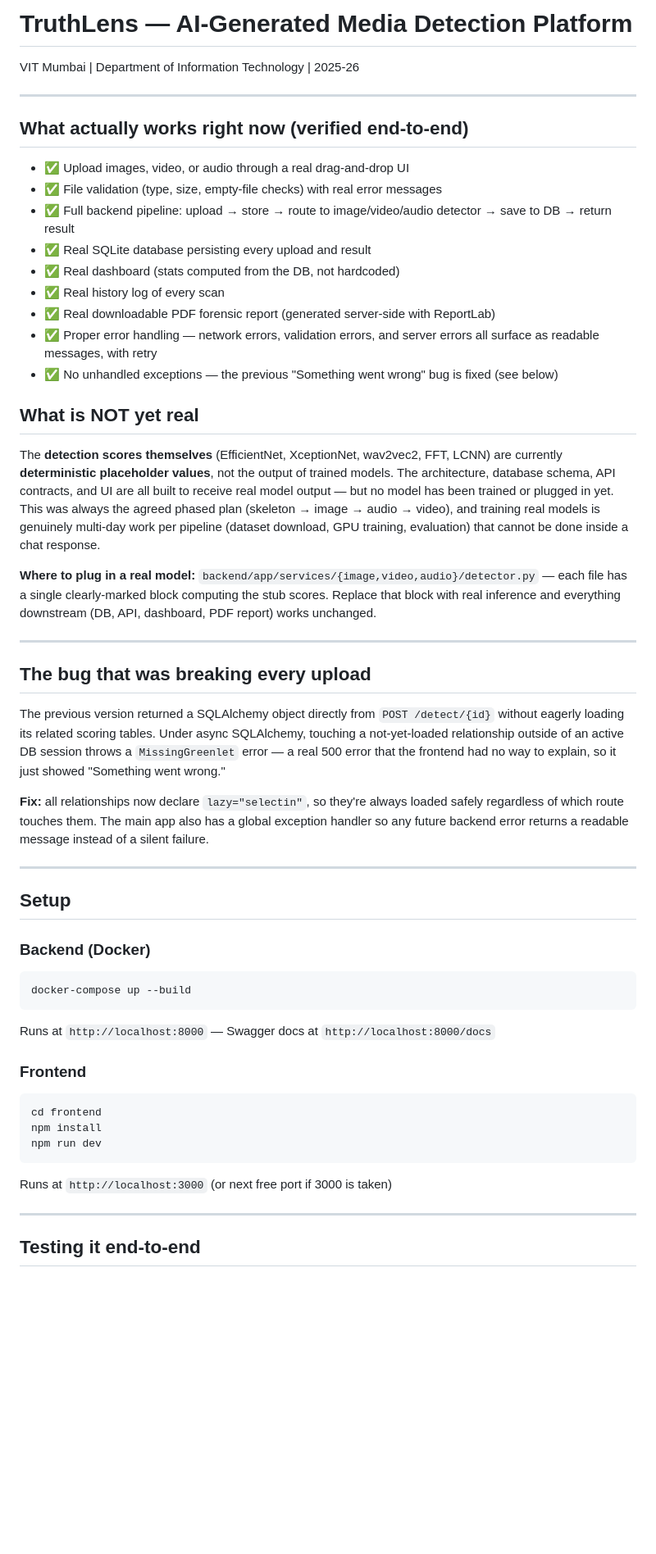
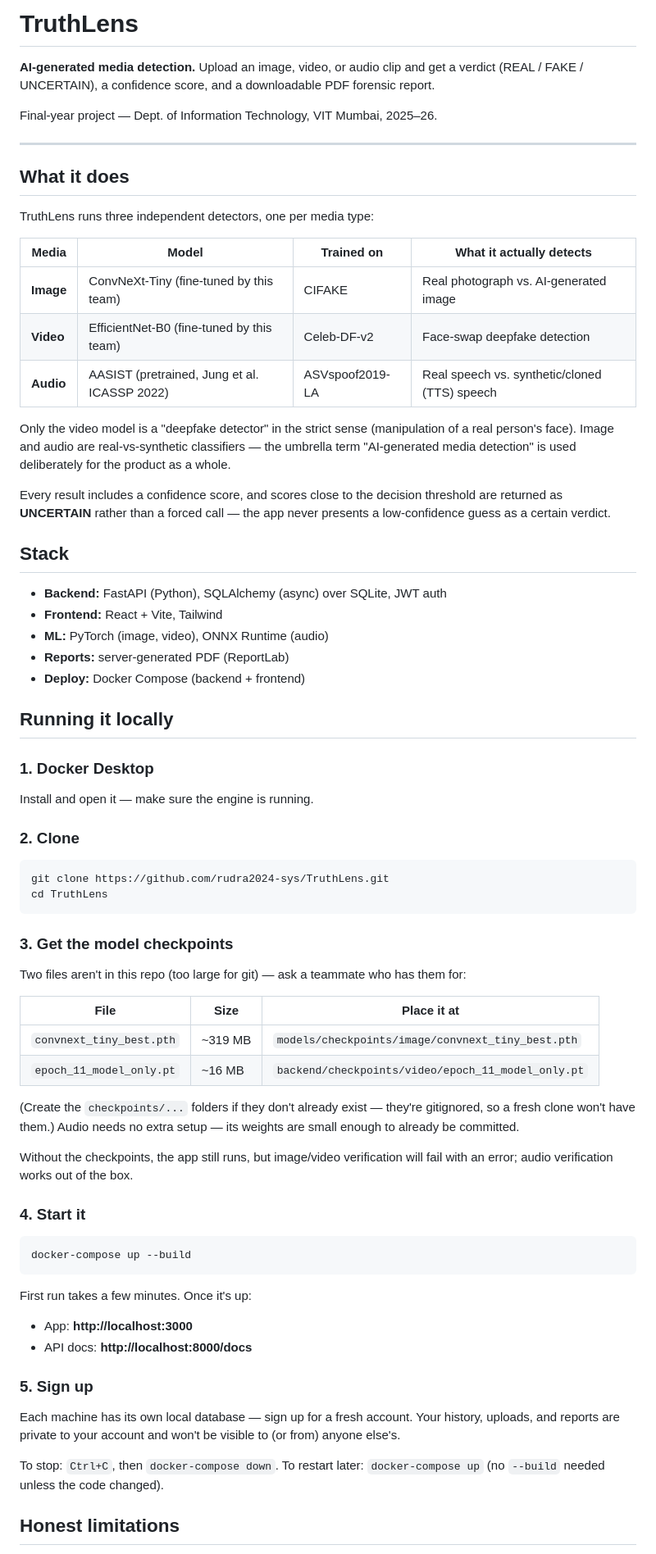
Before and after one commit to rudra2024-sys/TruthLens, a Markdown page: README.md, the part around one of its changes. Shown at 82% size. GitHub-like rendering; blank space fills up the shorter version.

Commit message:
docs: rewrite README to match the actual deployed system
The previous README described an early skeleton phase (placeholder
detection scores, wrong model names). Replaces it with an accurate
description of the real trained models, setup steps including the
gitignored checkpoint files, and honest known limitations.

Co-Authored-By: Claude Sonnet 5 <noreply@anthropic.com>
Claude-Session: https://claude.ai/code/session_016PnrMbpBCMTJpzLyFurJJG

````diff
--- a/README.md
+++ b/README.md
@@ -1,66 +1,78 @@
-# TruthLens — AI-Generated Media Detection Platform
+# TruthLens
 
-VIT Mumbai | Department of Information Technology | 2025-26
+**AI-generated media detection.** Upload an image, video, or audio clip and get a verdict
+(REAL / FAKE / UNCERTAIN), a confidence score, and a downloadable PDF forensic report.
+
+Final-year project — Dept. of Information Technology, VIT Mumbai, 2025–26.
 
 ---
 
-## What actually works right now (verified end-to-end)
+## What it does
 
-- ✅ Upload images, video, or audio through a real drag-and-drop UI
-- ✅ File validation (type, size, empty-file checks) with real error messages
-- ✅ Full backend pipeline: upload → store → route to image/video/audio detector → save to DB → return result
-- ✅ Real SQLite database persisting every upload and result
-- ✅ Real dashboard (stats computed from the DB, not hardcoded)
-- ✅ Real history log of every scan
-- ✅ Real downloadable PDF forensic report (generated server-side with ReportLab)
-- ✅ Proper error handling — network errors, validation errors, and server errors all surface as readable messages, with retry
-- ✅ No unhandled exceptions — the previous "Something went wrong" bug is fixed (see below)
+TruthLens runs three independent detectors, one per media type:
 
-## What is NOT yet real
+| Media | Model | Trained on | What it actually detects |
+|---|---|---|---|
+| **Image** | ConvNeXt-Tiny (fine-tuned by this team) | CIFAKE | Real photograph vs. AI-generated image |
+| **Video** | EfficientNet-B0 (fine-tuned by this team) | Celeb-DF-v2 | Face-swap deepfake detection |
+| **Audio** | AASIST (pretrained, Jung et al. ICASSP 2022) | ASVspoof2019-LA | Real speech vs. synthetic/cloned (TTS) speech |
 
-The **detection scores themselves** (EfficientNet, XceptionNet, wav2vec2, FFT, LCNN) are currently
-**deterministic placeholder values**, not the output of trained models. The architecture, database
-schema, API contracts, and UI are all built to receive real model output — but no model has been
-trained or plugged in yet. This was always the agreed phased plan (skeleton → image → audio → video),
-and training real models is genuinely multi-day work per pipeline (dataset download, GPU training,
-evaluation) that cannot be done inside a chat response.
+Only the video model is a "deepfake detector" in the strict sense (manipulation of a real
+person's face). Image and audio are real-vs-synthetic classifiers — the umbrella term
+"AI-generated media detection" is used deliberately for the product as a whole.
 
-**Where to plug in a real model:** `backend/app/services/{image,video,audio}/detector.py` — each file
-has a single clearly-marked block computing the stub scores. Replace that block with real inference
-and everything downstream (DB, API, dashboard, PDF report) works unchanged.
+Every result includes a confidence score, and scores close to the decision threshold are
+returned as **UNCERTAIN** rather than a forced call — the app never presents a low-confidence
+guess as a certain verdict.
 
----
+## Stack
 
-## The bug that was breaking every upload
+- **Backend:** FastAPI (Python), SQLAlchemy (async) over SQLite, JWT auth
+- **Frontend:** React + Vite, Tailwind
+- **ML:** PyTorch (image, video), ONNX Runtime (audio)
+- **Reports:** server-generated PDF (ReportLab)
+- **Deploy:** Docker Compose (backend + frontend)
 
-The previous version returned a SQLAlchemy object directly from `POST /detect/{id}` without eagerly
-loading its related scoring tables. Under async SQLAlchemy, touching a not-yet-loaded relationship
-outside of an active DB session throws a `MissingGreenlet` error — a real 500 error that the frontend
-had no way to explain, so it just showed "Something went wrong."
+## Running it locally
 
-**Fix:** all relationships now declare `lazy="selectin"`, so they're always loaded safely regardless
-of which route touches them. The main app also has a global exception handler so any future backend
-error returns a readable message instead of a silent failure.
+### 1. Docker Desktop
+Install and open it — make sure the engine is running.
 
----
+### 2. Clone
+```bash
+git clone https://github.com/rudra2024-sys/TruthLens.git
+cd TruthLens
+```
 
-## Setup
+### 3. Get the model checkpoints
+Two files aren't in this repo (too large for git) — ask a teammate who has them for:
 
-### Backend (Docker)
+| File | Size | Place it at |
+|---|---|---|
+| `convnext_tiny_best.pth` | ~319 MB | `models/checkpoints/image/convnext_tiny_best.pth` |
+| `epoch_11_model_only.pt` | ~16 MB | `backend/checkpoints/video/epoch_11_model_only.pt` |
+
+(Create the `checkpoints/...` folders if they don't already exist — they're gitignored, so a
+fresh clone won't have them.) Audio needs no extra setup — its weights are small enough to
+already be committed.
+
+Without the checkpoints, the app still runs, but image/video verification will fail with an
+error; audio verification works out of the box.
+
+### 4. Start it
 ```bash
 docker-compose up --build
 ```
-Runs at `http://localhost:8000` — Swagger docs at `http://localhost:8000/docs`
+First run takes a few minutes. Once it's up:
+- App: **http://localhost:3000**
+- API docs: **http://localhost:8000/docs**
 
-### Frontend
-```bash
-cd frontend
-npm install
-npm run dev
-```
-Runs at `http://localhost:3000` (or next free port if 3000 is taken)
+### 5. Sign up
+Each machine has its own local database — sign up for a fresh account. Your history, uploads,
+and reports are private to your account and won't be visible to (or from) anyone else's.
 
----
+To stop: `Ctrl+C`, then `docker-compose down`. To restart later: `docker-compose up` (no
+`--build` needed unless the code changed).
 
-## Testing it end-to-end
+## Honest limitations
 
````
Also changed, not shown: other parts of README.md (+10 -44 lines).
